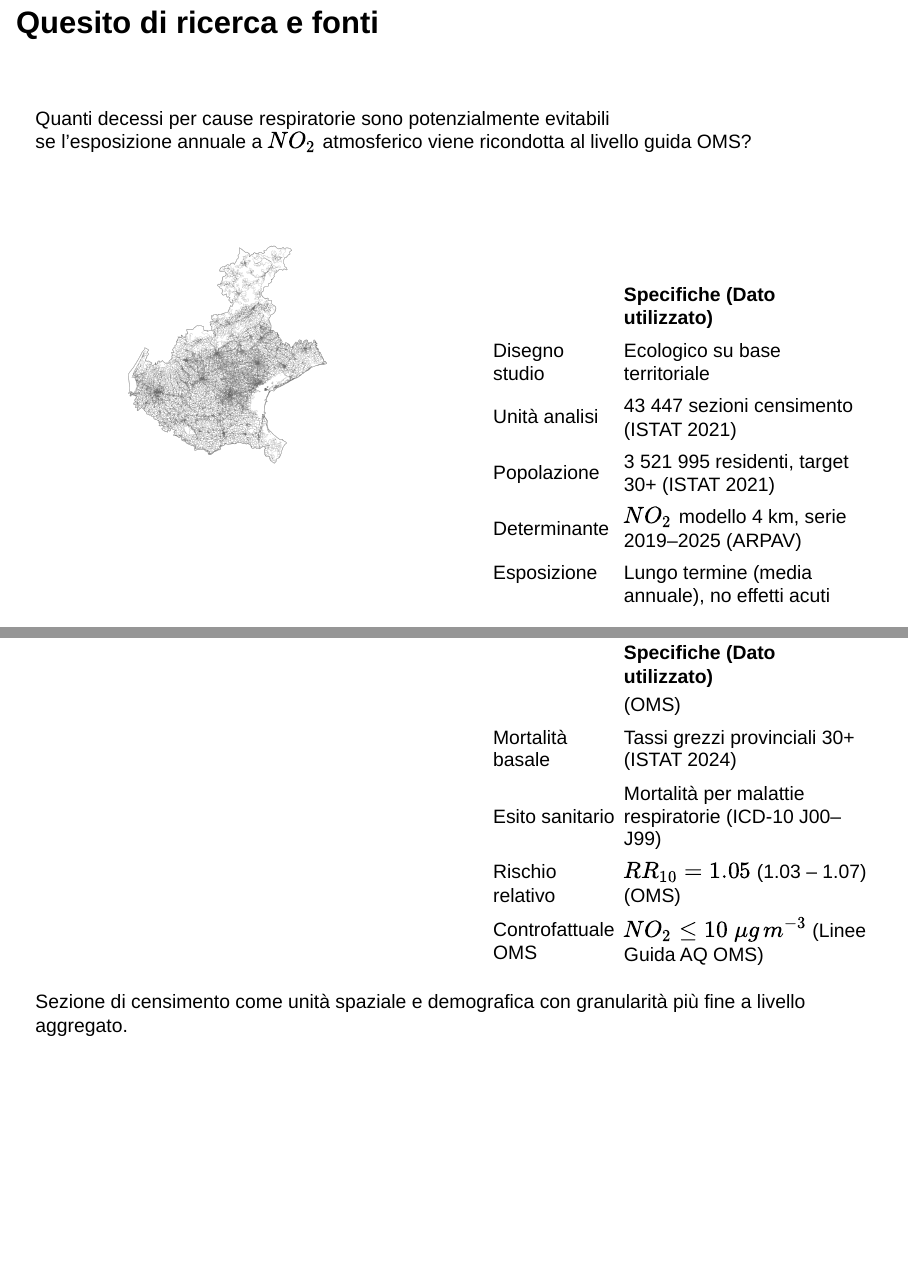
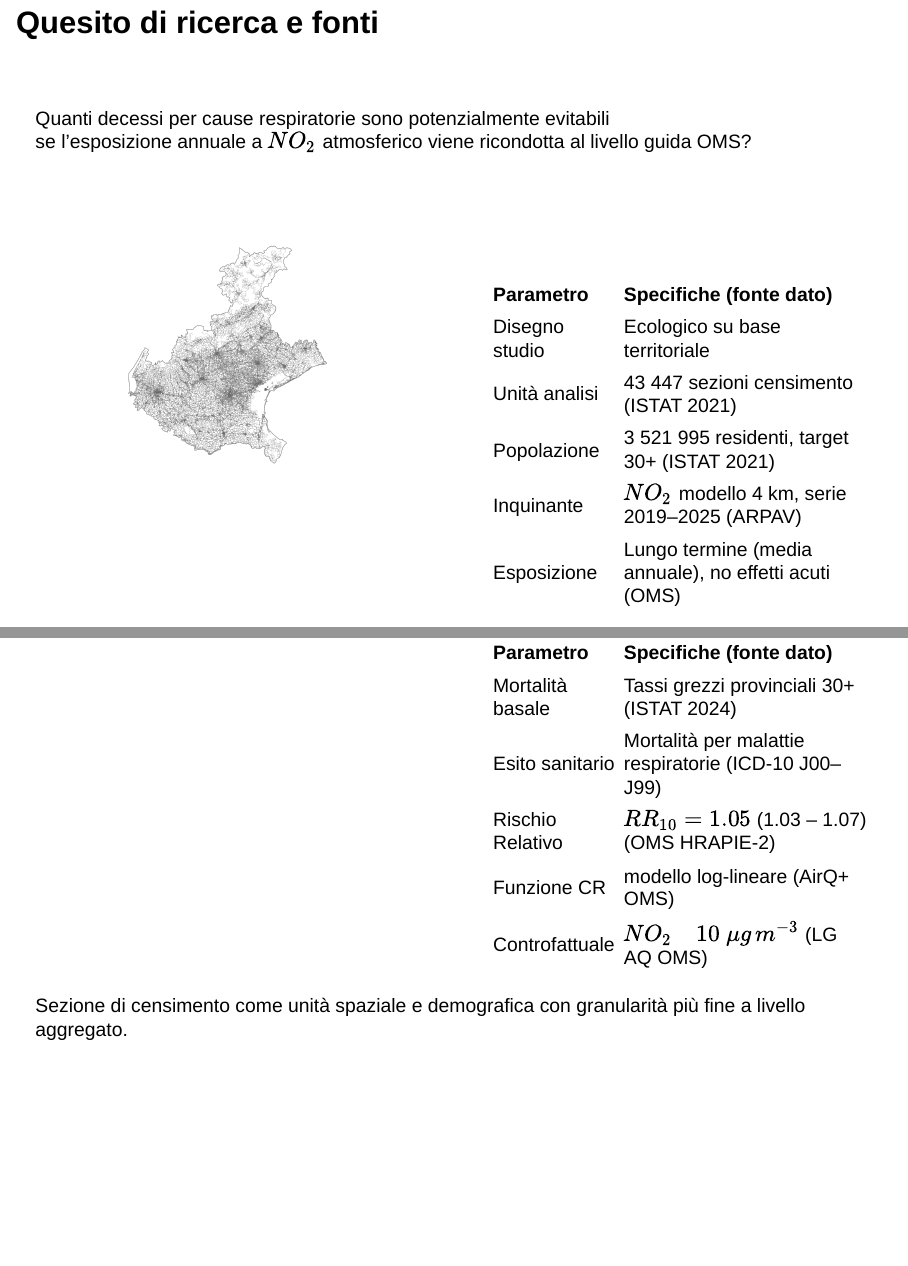
Before and after one commit to maxbre/aaaa_pw_brcps_slides, a Quarto document (my_slides_quarto_brcps26.qmd): pages 2 and 3 of 23, joined at a grey line. Rendered offline with R 4.5, knitr and Pandoc in place of Quarto, with nearby package versions; drawn as Slidy slides in place of the format the file asks for.

Commit message:
this is the end, my only friend the end

```diff
--- a/my_slides_quarto_brcps26.qmd
+++ b/my_slides_quarto_brcps26.qmd
@@ -59,17 +59,18 @@ knitr::include_graphics("./fig_tab/map_sezioni_censuarie_rv.png")
 
 ::: {.tabella-grande style="--table-font-size: 22px; --table-line-height: 1.5; --table-padding: 2px; --table-width: 100%; --col1-width: 30%; --col2-width: 70%;"}
 
-|                      | Specifiche (Dato utilizzato)                     |
+| Parametro            | Specifiche (fonte dato)                     |
 |:---------------------|:-------------------------------------------------|
 | Disegno studio       | Ecologico su base territoriale                   |
 | Unità analisi        | 43 447 sezioni censimento (ISTAT 2021)           |
 | Popolazione          | 3 521 995 residenti, target 30+ (ISTAT 2021)     |
-| Determinante         | $NO_2$ modello 4 km, serie 2019–2025 (ARPAV)            |
+| Inquinante           | $NO_2$ modello 4 km, serie 2019–2025 (ARPAV)     |
 | Esposizione          | Lungo termine (media annuale), no effetti acuti (OMS)
 | Mortalità basale     | Tassi grezzi provinciali 30+ (ISTAT 2024)        |
 | Esito sanitario      | Mortalità per malattie respiratorie (ICD-10 J00–J99) |
-| Rischio relativo     | $RR_{10}=1{.}05$ (1.03 – 1.07) (OMS)     |
-| Controfattuale OMS   | $NO_2 \leq 10\ \mu g\,m^{-3}$ (Linee Guida AQ OMS)   |
+| Rischio Relativo     | $RR_{10}=1{.}05$ (1.03 – 1.07) (OMS HRAPIE-2)    |
+| Funzione CR          | modello log-lineare (AirQ+ OMS)                  |
+| Controfattuale       | $NO_2 \quad 10\ \mu g\,m^{-3}$ (LG AQ OMS)   |
 
 :::
 ::::
```
Also changed, not shown: 1 other file.
